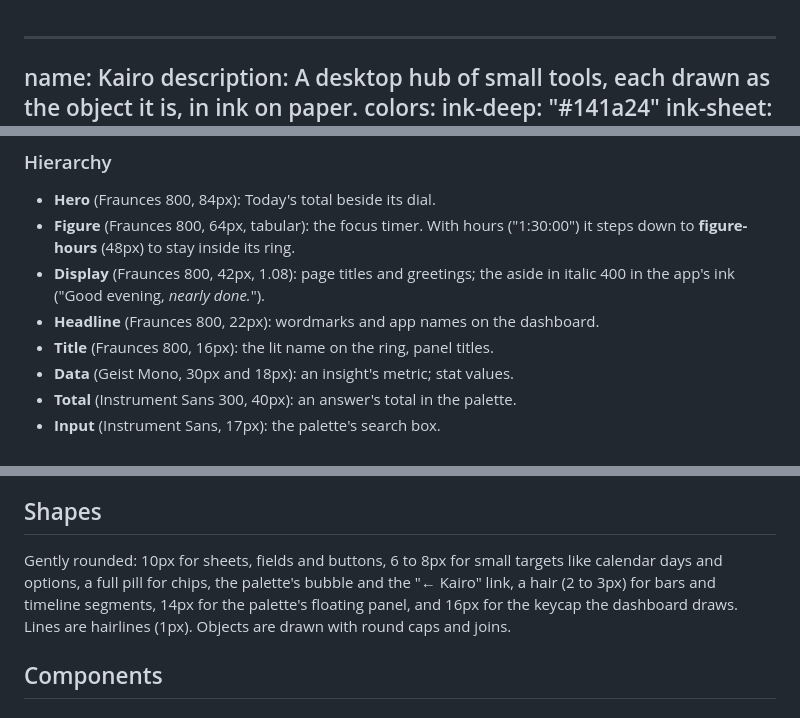
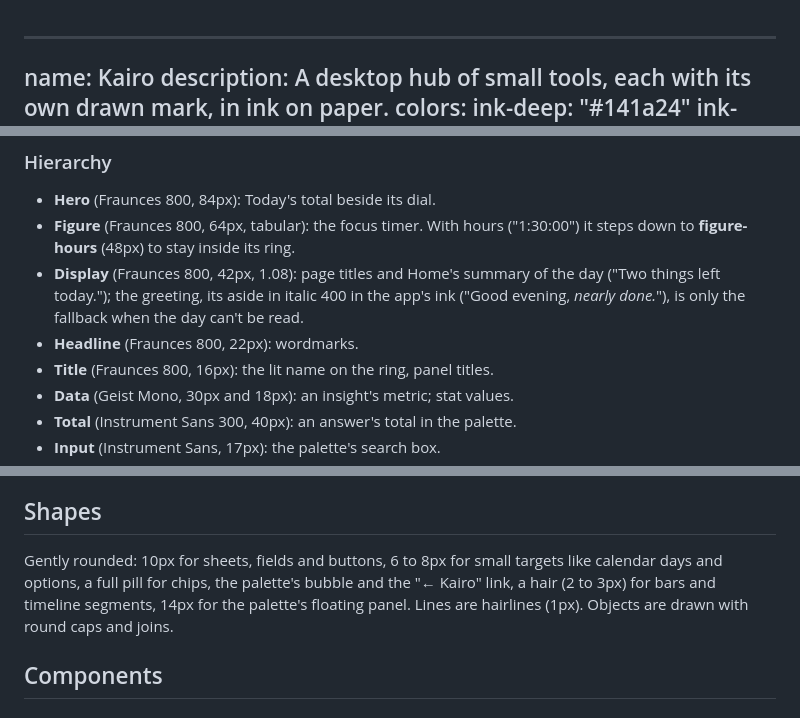
Before and after one commit to uwuexdeemeow/Kairo, a Markdown page: DESIGN.md, 3 parts joined by grey strips. GitHub-like rendering.

Commit message:
DESIGN.md: Home leads with the day; the drawn objects stay in the apps
Co-Authored-By: Claude Sonnet 5.5 <noreply@anthropic.com>

```diff
--- a/DESIGN.md
+++ b/DESIGN.md
@@ -1,6 +1,6 @@
 ---
 name: Kairo
-description: A desktop hub of small tools, each drawn as the object it is, in ink on paper.
+description: A desktop hub of small tools, each with its own drawn mark, in ink on paper.
 colors:
   ink-deep: "#141a24"
   ink-sheet: "#1b2230"
@@ -235,8 +237,8 @@ Warm paper and cool ink, with four app inks for accents and a separate set of da
 ### Hierarchy
 - **Hero** (Fraunces 800, 84px): Today's total beside its dial.
 - **Figure** (Fraunces 800, 64px, tabular): the focus timer. With hours ("1:30:00") it steps down to **figure-hours** (48px) to stay inside its ring.
-- **Display** (Fraunces 800, 42px, 1.08): page titles and greetings; the aside in italic 400 in the app's ink ("Good evening, *nearly done.*").
-- **Headline** (Fraunces 800, 22px): wordmarks and app names on the dashboard.
+- **Display** (Fraunces 800, 42px, 1.08): page titles and Home's summary of the day ("Two things left today."); the greeting, its aside in italic 400 in the app's ink ("Good evening, *nearly done.*"), is only the fallback when the day can't be read.
+- **Headline** (Fraunces 800, 22px): wordmarks.
 - **Title** (Fraunces 800, 16px): the lit name on the ring, panel titles.
 - **Data** (Geist Mono, 30px and 18px): an insight's metric; stat values.
 - **Total** (Instrument Sans 300, 40px): an answer's total in the palette.
@@ -269,7 +271,7 @@ Mostly flat: depth comes from the ground and sheet tones and from a hairline rul
 
 ## Shapes
 
-Gently rounded: 10px for sheets, fields and buttons, 6 to 8px for small targets like calendar days and options, a full pill for chips, the palette's bubble and the "← Kairo" link, a hair (2 to 3px) for bars and timeline segments, 14px for the palette's floating panel, and 16px for the keycap the dashboard draws. Lines are hairlines (1px). Objects are drawn with round caps and joins.
+Gently rounded: 10px for sheets, fields and buttons, 6 to 8px for small targets like calendar days and options, a full pill for chips, the palette's bubble and the "← Kairo" link, a hair (2 to 3px) for bars and timeline segments, 14px for the palette's floating panel. Lines are hairlines (1px). Objects are drawn with round caps and joins.
 
 ## Components
 
```
Also changed, not shown: other parts of DESIGN.md (+2 -0 lines).
